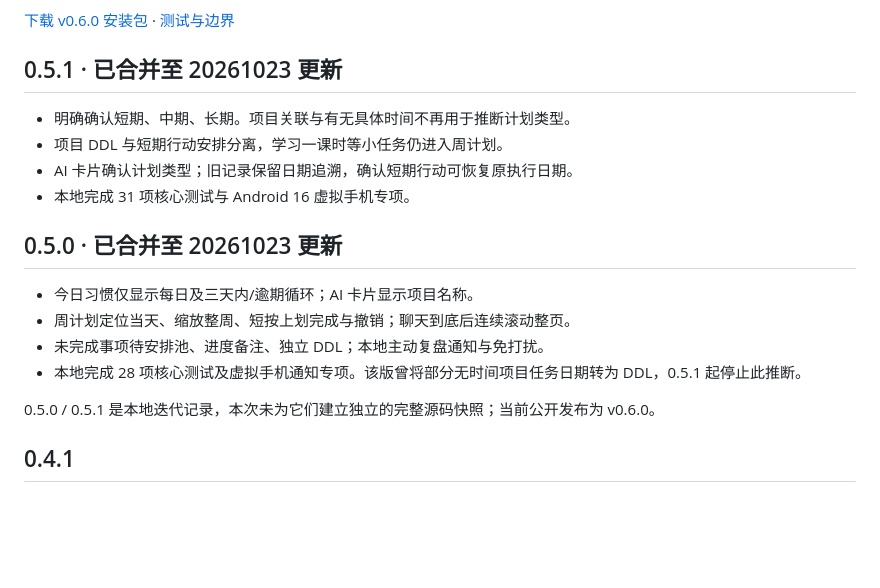
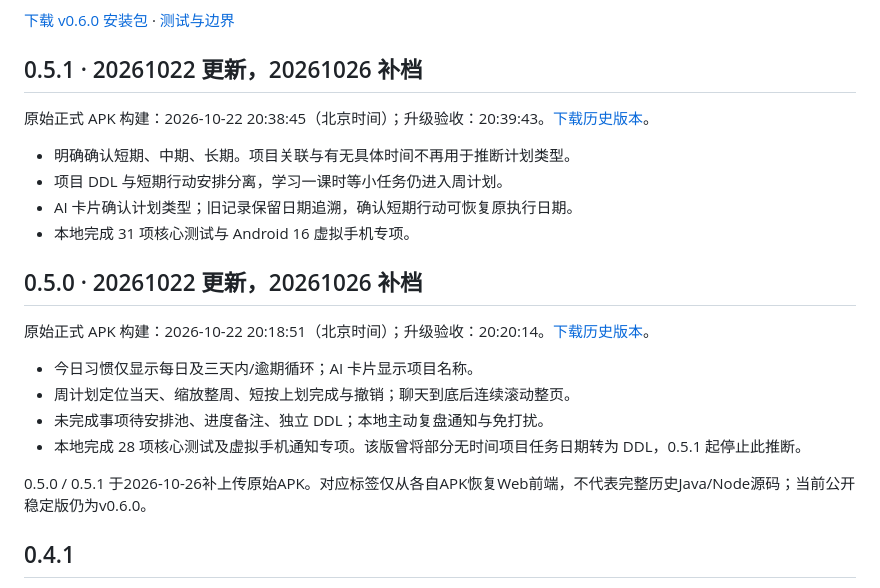
Before and after one commit to lexie825828/NONG_planner, a Markdown page: CHANGELOG.md, the part around the change. Rendered like a GitHub page; blank space fills up the shorter version.

Commit message:
docs: archive v0.5.0 and v0.5.1 with original 20261022 update times

```diff
--- a/CHANGELOG.md
+++ b/CHANGELOG.md
@@ -13,21 +13,25 @@
 
 [下载 v0.6.0 安装包](https://github.com/lexie825828/NONG_planner/releases/tag/v0.6.0) · [测试与边界](docs/TESTING.md)
 
-## 0.5.1 · 已合并至 20261023 更新
+## 0.5.1 · 20261022 更新，20261026 补档
+
+原始正式 APK 构建：2026-10-22 20:38:45（北京时间）；升级验收：20:39:43。[下载历史版本](https://github.com/lexie825828/NONG_planner/releases/tag/v0.5.1)。
 
 - 明确确认短期、中期、长期。项目关联与有无具体时间不再用于推断计划类型。
 - 项目 DDL 与短期行动安排分离，学习一课时等小任务仍进入周计划。
 - AI 卡片确认计划类型；旧记录保留日期追溯，确认短期行动可恢复原执行日期。
 - 本地完成 31 项核心测试与 Android 16 虚拟手机专项。
 
-## 0.5.0 · 已合并至 20261023 更新
+## 0.5.0 · 20261022 更新，20261026 补档
+
+原始正式 APK 构建：2026-10-22 20:18:51（北京时间）；升级验收：20:20:14。[下载历史版本](https://github.com/lexie825828/NONG_planner/releases/tag/v0.5.0)。
 
 - 今日习惯仅显示每日及三天内/逾期循环；AI 卡片显示项目名称。
 - 周计划定位当天、缩放整周、短按上划完成与撤销；聊天到底后连续滚动整页。
 - 未完成事项待安排池、进度备注、独立 DDL；本地主动复盘通知与免打扰。
 - 本地完成 28 项核心测试及虚拟手机通知专项。该版曾将部分无时间项目任务日期转为 DDL，0.5.1 起停止此推断。
 
-0.5.0 / 0.5.1 是本地迭代记录，本次未为它们建立独立的完整源码快照；当前公开发布为 v0.6.0。
+0.5.0 / 0.5.1 于2026-10-26补上传原始APK。对应标签仅从各自APK恢复Web前端，不代表完整历史Java/Node源码；当前公开稳定版仍为v0.6.0。
 
 ## 0.4.1
 
```
Also changed, not shown: README.md (+4 -0 lines).
